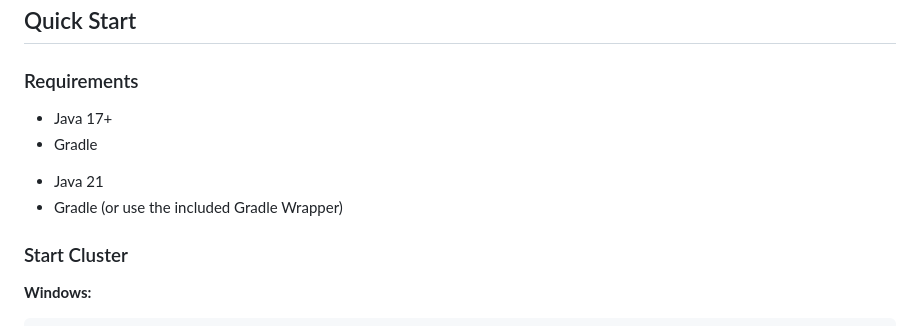
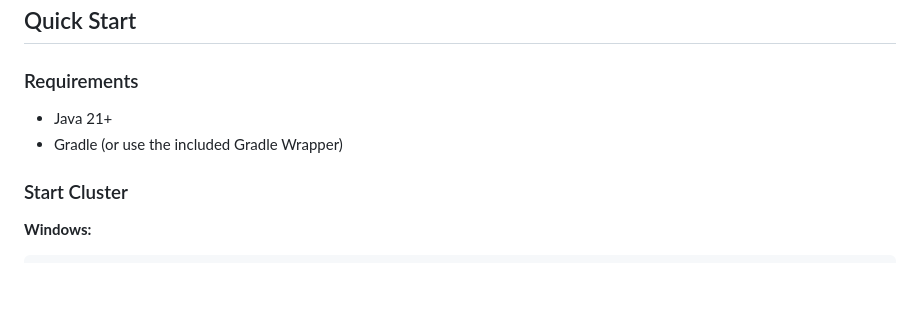
Before and after one commit to Swordpro3001/Raft-grpc, a Markdown page: README.md, the part around the change. Rendered like a GitHub page; blank space fills up the shorter version.

Commit message:
Update Java and Gradle requirements in README
Updated requirements to specify Java 21 and Gradle.

```diff
--- a/README.md
+++ b/README.md
@@ -22,11 +22,8 @@ Production-ready Raft Consensus implementation with dynamic membership changes,
 ## Quick Start
 
 ### Requirements
-- Java 17+
-- Gradle
-
-* Java 21
-* Gradle (or use the included Gradle Wrapper)
+- Java 21+
+- Gradle (or use the included Gradle Wrapper)
 
 
 ### Start Cluster
```
